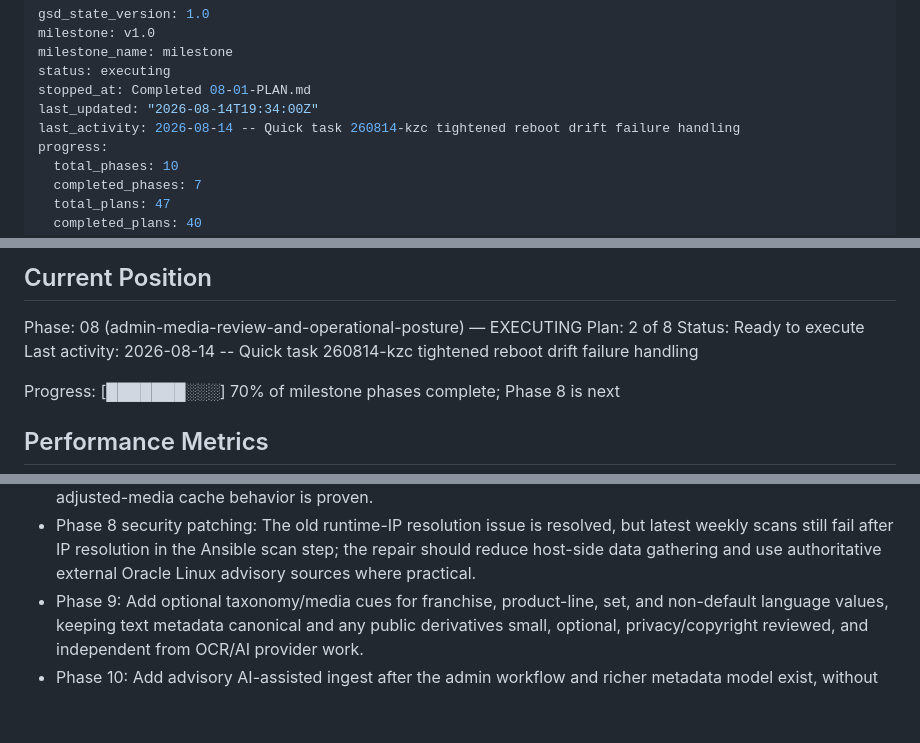
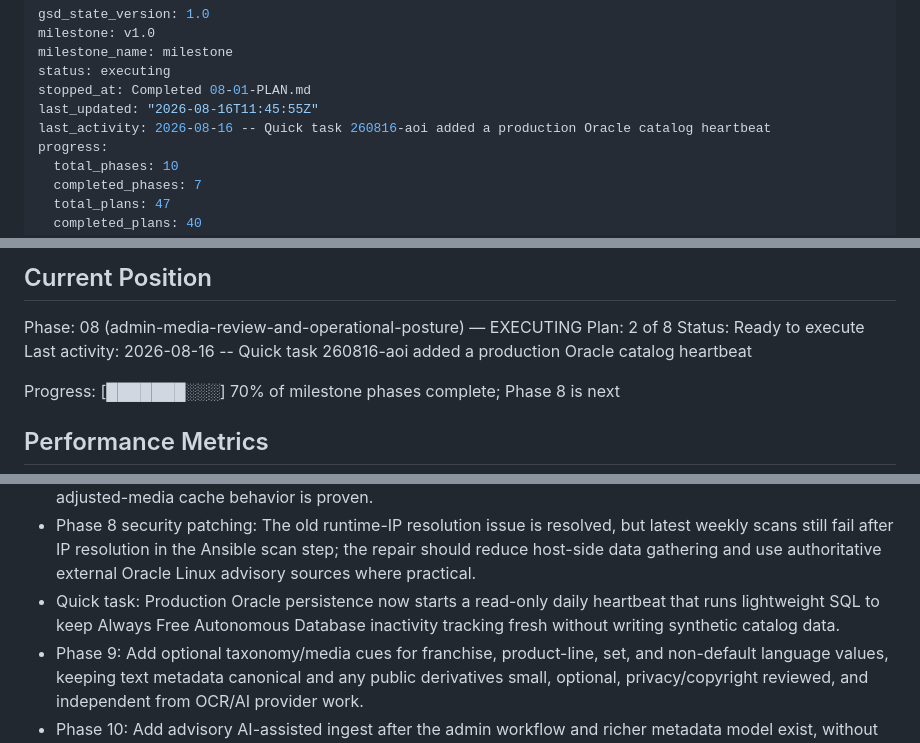
Before and after one commit to jetsaredim/autographs, a Markdown page: .planning/STATE.md, 3 parts joined by grey strips. GitHub-like rendering; blank space fills up the shorter version.

Commit message:
docs(quick-260816-aoi): record Oracle heartbeat task

```diff
--- a/.planning/STATE.md
+++ b/.planning/STATE.md
@@ -4,8 +4,8 @@ milestone: v1.0
 milestone_name: milestone
 status: executing
 stopped_at: Completed 08-01-PLAN.md
-last_updated: "2026-08-14T19:34:00Z"
-last_activity: 2026-08-14 -- Quick task 260814-kzc tightened reboot drift failure handling
+last_updated: "2026-08-16T11:45:55Z"
+last_activity: 2026-08-16 -- Quick task 260816-aoi added a production Oracle catalog heartbeat
 progress:
   total_phases: 10
   completed_phases: 7
@@ -28,7 +28,7 @@ See: .planning/PROJECT.md (updated 2026-07-28)
 Phase: 08 (admin-media-review-and-operational-posture) — EXECUTING
 Plan: 2 of 8
 Status: Ready to execute
-Last activity: 2026-08-14 -- Quick task 260814-kzc tightened reboot drift failure handling
+Last activity: 2026-08-16 -- Quick task 260816-aoi added a production Oracle catalog heartbeat
 
 Progress: [███████░░░] 70% of milestone phases complete; Phase 8 is next
 
@@ -104,6 +104,7 @@ Recent decisions affecting current work:
 - Phase 8: Repair the current production security patching workflow, run a repo-wide posture pass, and add private admin image previews plus non-destructive image adjustment foundations before more media-heavy taxonomy or AI work.
 - Phase 8 CDN posture: CDN/cache behavior is first-class Phase 8 work; define cache keys, TTLs, purge triggers, admin/API bypass, and rollback before the detailed media editor, then enable CDN only after adjusted-media cache behavior is proven.
 - Phase 8 security patching: The old runtime-IP resolution issue is resolved, but latest weekly scans still fail after IP resolution in the Ansible scan step; the repair should reduce host-side data gathering and use authoritative external Oracle Linux advisory sources where practical.
+- Quick task: Production Oracle persistence now starts a read-only daily heartbeat that runs lightweight SQL to keep Always Free Autonomous Database inactivity tracking fresh without writing synthetic catalog data.
 - Phase 9: Add optional taxonomy/media cues for franchise, product-line, set, and non-default language values, keeping text metadata canonical and any public derivatives small, optional, privacy/copyright reviewed, and independent from OCR/AI provider work.
 - Phase 10: Add advisory AI-assisted ingest after the admin workflow and richer metadata model exist, without making manual entry dependent on AI.
 - Review follow-up: Phase 6, Phase 7, Phase 8, Phase 9, and Phase 10 now carry explicit security/documentation completion criteria for the new admin, metadata, media, operations, and AI surfaces they introduce.
```
Also changed, not shown: other parts of .planning/STATE.md (+1 -0 lines), 2 other files.
